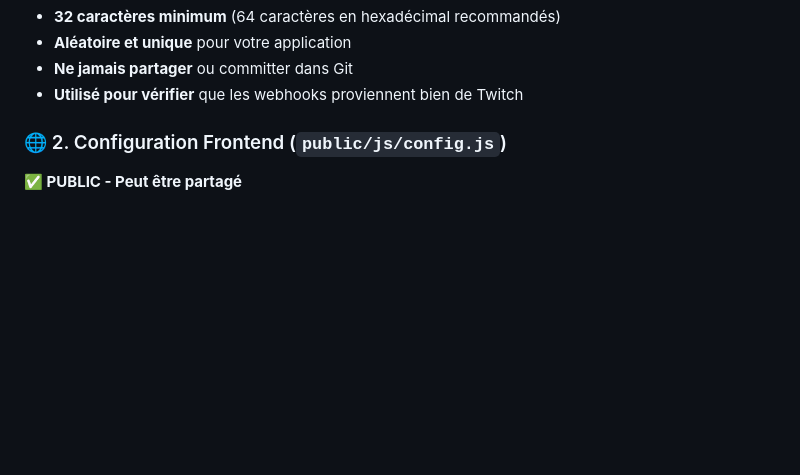
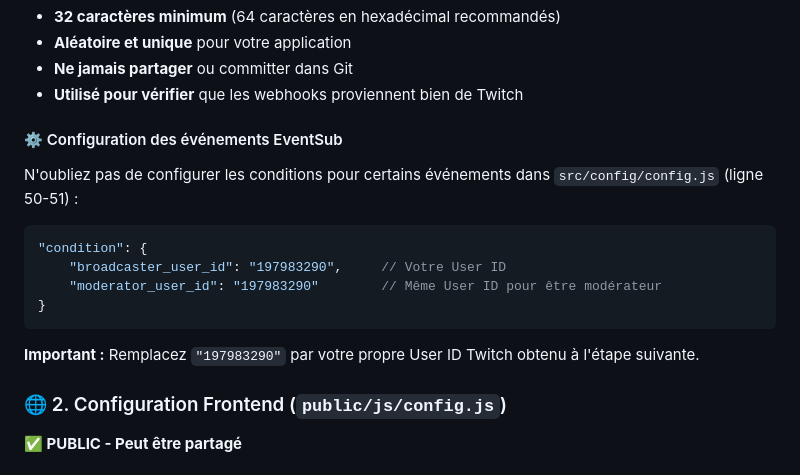
Before and after one commit to yazouv/ElectrumOverlay, a Markdown page: README.md, the part around the change. Drawn GitHub-style; blank space fills up the shorter version.

Commit message:
Ajout d'instructions pour la configuration des événements EventSub dans les fichiers README

````diff
--- a/README.md
+++ b/README.md
@@ -128,6 +128,18 @@ console.log('WEBHOOK_SECRET:', webhookSecret);
 - **Aléatoire et unique** pour votre application
 - **Ne jamais partager** ou committer dans Git
 - **Utilisé pour vérifier** que les webhooks proviennent bien de Twitch
+
+#### ⚙️ Configuration des événements EventSub
+N'oubliez pas de configurer les conditions pour certains événements dans `src/config/config.js` (ligne 50-51) :
+
+```javascript
+"condition": {
+    "broadcaster_user_id": "197983290",     // Votre User ID
+    "moderator_user_id": "197983290"        // Même User ID pour être modérateur
+}
+```
+
+**Important :** Remplacez `"197983290"` par votre propre User ID Twitch obtenu à l'étape suivante.
 
 ### 🌐 2. Configuration Frontend (`public/js/config.js`)
 **✅ PUBLIC - Peut être partagé**
````
Also changed, not shown: README-EN.md (+12 -0 lines).
